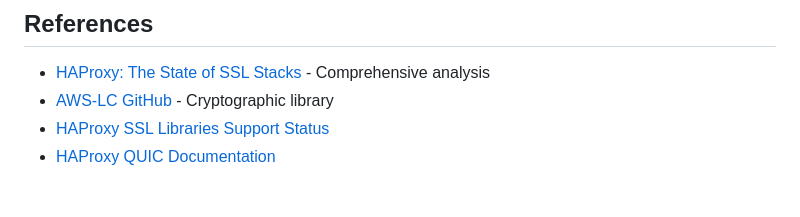
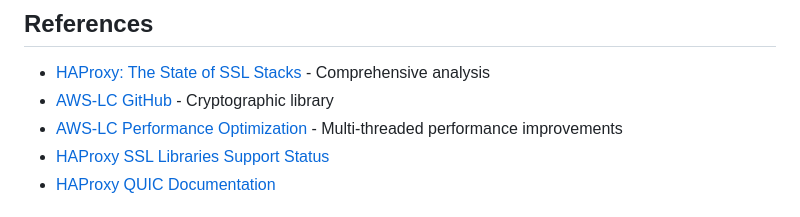
Before and after one commit to derFrisson/haproxy-quic-awslc-rpm, a Markdown page: README.md, the part around the change. Drawn GitHub-style.

Commit message:
docs: Add AWS-LC performance optimization link to README

```diff
--- a/README.md
+++ b/README.md
@@ -203,6 +203,7 @@ The CI/CD pipeline includes several security measures:
 
 - [HAProxy: The State of SSL Stacks](https://www.haproxy.com/blog/state-of-ssl-stacks) - Comprehensive analysis
 - [AWS-LC GitHub](https://github.com/aws/aws-lc) - Cryptographic library
+- [AWS-LC Performance Optimization](https://github.com/aws/aws-lc/issues/1723) - Multi-threaded performance improvements
 - [HAProxy SSL Libraries Support Status](https://github.com/haproxy/wiki/wiki/SSL-Libraries-Support-Status)
 - [HAProxy QUIC Documentation](https://www.haproxy.com/documentation/haproxy-configuration-manual/latest/#9.4)
 
```
